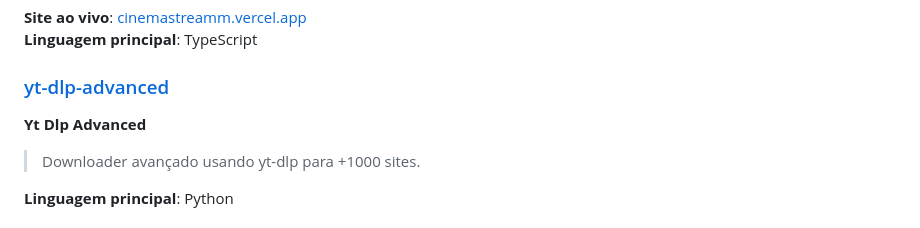
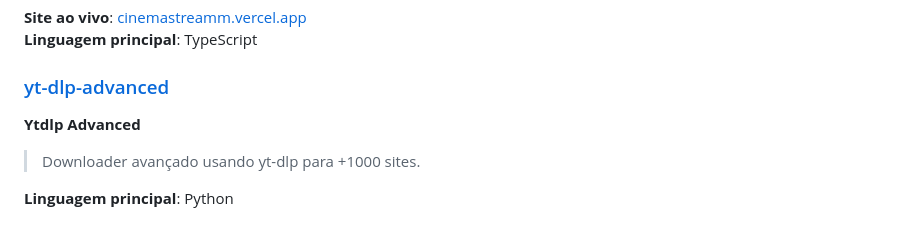
Before and after one commit to phoenixsrd/phoenixsrd, a Markdown page: README.md, the part around the change. Drawn GitHub-style.

```diff
--- a/README.md
+++ b/README.md
@@ -24,7 +24,7 @@
 **Linguagem principal**: TypeScript
 
 ### [yt-dlp-advanced](https://github.com/phoenixsrd/yt-dlp-advanced)
-**Yt Dlp Advanced**
+**Ytdlp Advanced**
 > Downloader avançado usando yt-dlp para +1000 sites.
 
 **Linguagem principal**: Python
```
